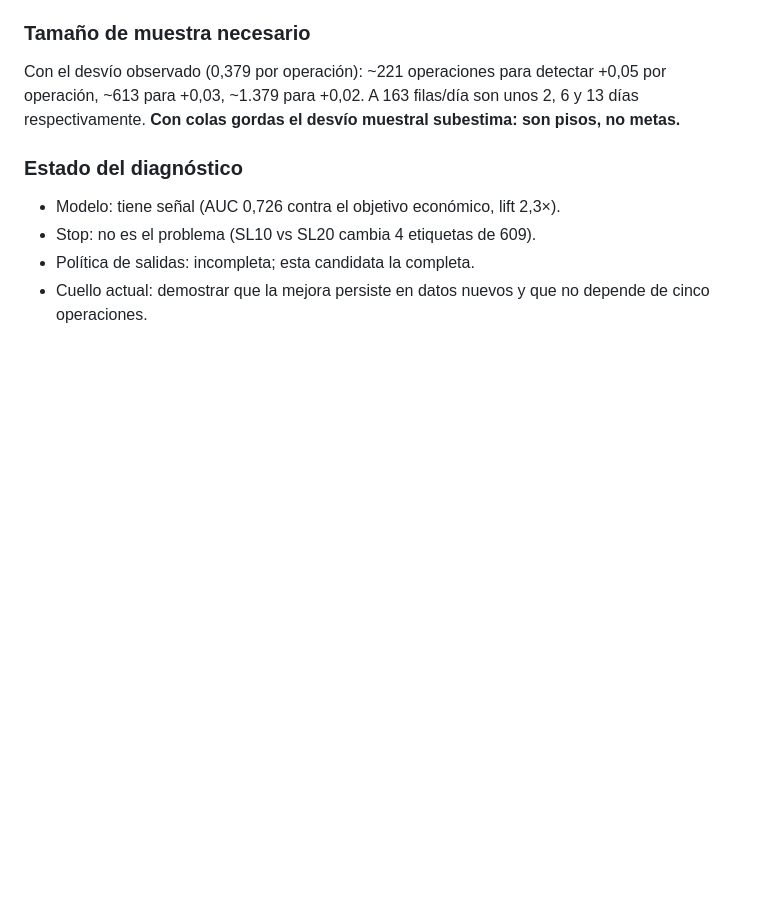
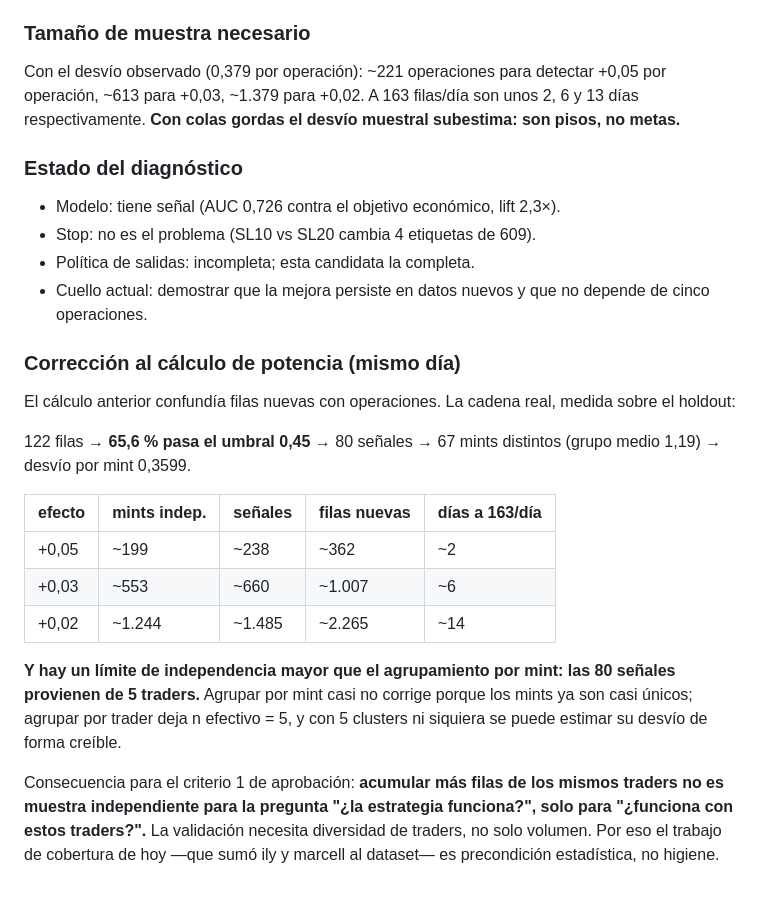
Before and after one commit to olivererlwein/Pump-Copilot, a Markdown page: CLAUDE_NOTES.md, the part around the change. Drawn GitHub-style; blank space fills up the shorter version.

Commit message:
Correct the power calculation and name the trader independence limit
The earlier table read new rows as trades. The real chain is rows ->
65.6% pass the threshold -> signals -> mints, which needs ~1,007 new rows
for a +0.03 effect rather than 613 trades. Mint clustering barely
corrects anything because mints are nearly unique; traders are the
binding constraint, since all 80 signals come from five of them, so more
rows from the same traders answer a narrower question than the one being
asked.

Co-Authored-By: Claude Opus 5 <noreply@anthropic.com>

```diff
--- a/CLAUDE_NOTES.md
+++ b/CLAUDE_NOTES.md
@@ -2720,3 +2720,28 @@ subestima: son pisos, no metas.**
 - Política de salidas: incompleta; esta candidata la completa.
 - Cuello actual: demostrar que la mejora persiste en datos nuevos y que no
   depende de cinco operaciones.
+
+### Corrección al cálculo de potencia (mismo día)
+
+El cálculo anterior confundía filas nuevas con operaciones. La cadena real,
+medida sobre el holdout:
+
+122 filas → **65,6 % pasa el umbral 0,45** → 80 señales → 67 mints distintos
+(grupo medio 1,19) → desvío por mint 0,3599.
+
+| efecto | mints indep. | señales | filas nuevas | días a 163/día |
+|---|---|---|---|---|
+| +0,05 | ~199 | ~238 | ~362 | ~2 |
+| +0,03 | ~553 | ~660 | ~1.007 | ~6 |
+| +0,02 | ~1.244 | ~1.485 | ~2.265 | ~14 |
+
+**Y hay un límite de independencia mayor que el agrupamiento por mint: las 80
+señales provienen de 5 traders.** Agrupar por mint casi no corrige porque los
+mints ya son casi únicos; agrupar por trader deja n efectivo = 5, y con 5
+clusters ni siquiera se puede estimar su desvío de forma creíble.
+
+Consecuencia para el criterio 1 de aprobación: **acumular más filas de los
+mismos traders no es muestra independiente para la pregunta "¿la estrategia
+funciona?", solo para "¿funciona con estos traders?".** La validación necesita
+diversidad de traders, no solo volumen. Por eso el trabajo de cobertura de hoy
+—que sumó ily y marcell al dataset— es precondición estadística, no higiene.
```
